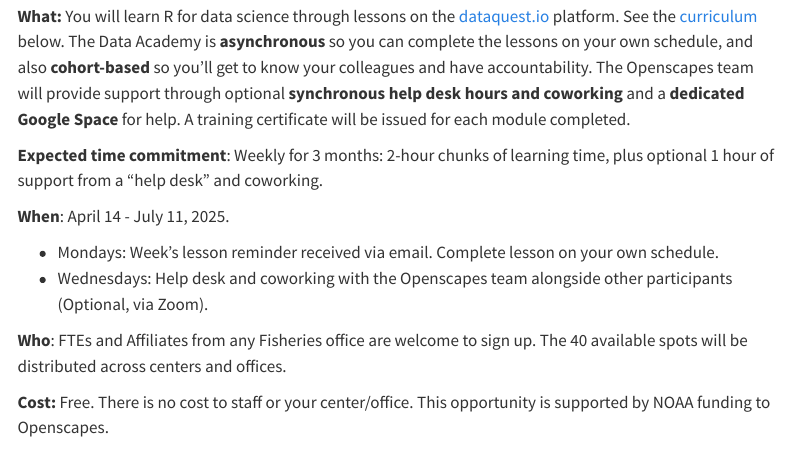
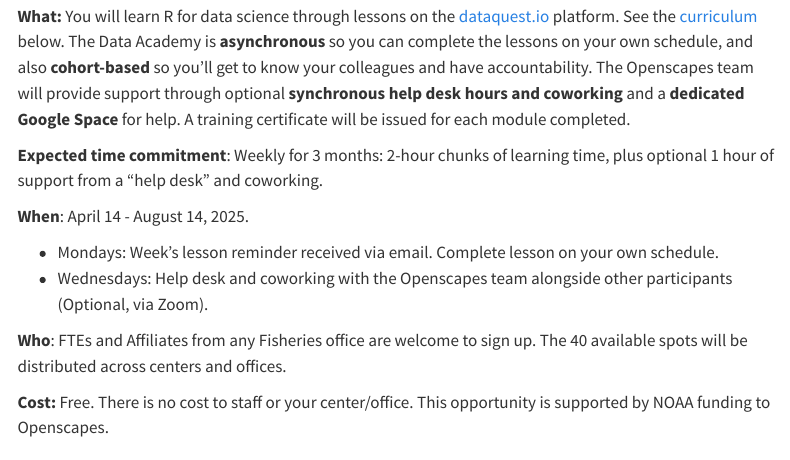
Before and after one commit to nmfs-openscapes/nmfs-openscapes.github.io, a Quarto document (data-academy.qmd): the page in a window 1100 px wide, from 320 px down. Rendered offline with R 4.5, knitr and Pandoc in place of Quarto, with nearby package versions; menus at the side of the page are left out.

Commit message:
update end date to Aug 14

```diff
--- a/data-academy.qmd
+++ b/data-academy.qmd
@@ -16,7 +16,7 @@ Applications are now closed.
 
 **Expected time commitment**: Weekly for 3 months: 2-hour chunks of learning time, plus optional 1 hour of support from a "help desk" and coworking.
 
-**When**: April 14 - July 11, 2025.
+**When**: April 14 - August 14, 2025.
 
 -   Mondays: Week’s lesson reminder received via email. Complete lesson on your own schedule.
 -   Wednesdays: Help desk and coworking with the Openscapes team alongside other participants (Optional, via Zoom).
```
